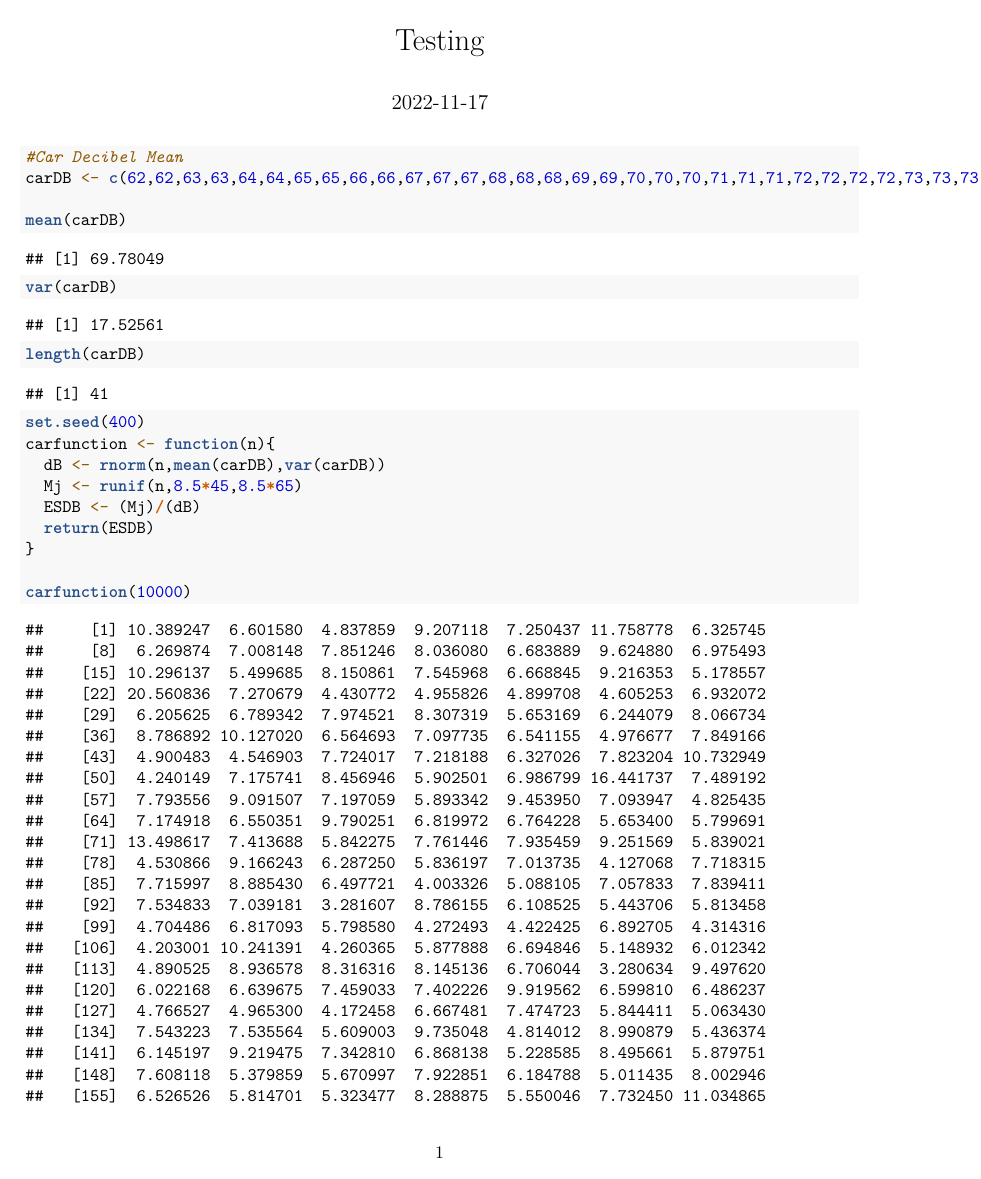
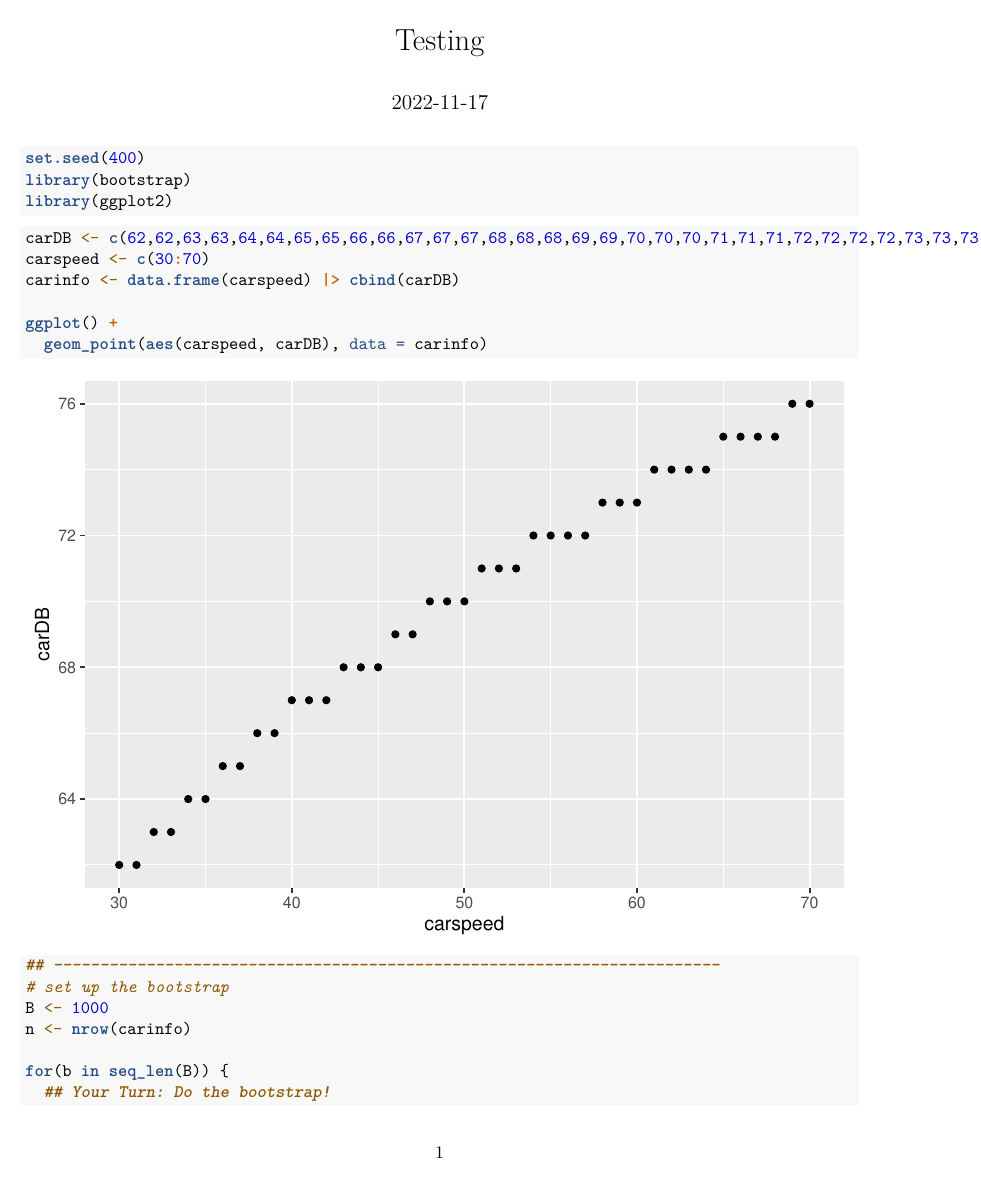
Before and after one commit to across1124/project-3, an R Markdown document (Testing doc.Rmd): page 1 of 28 before the commit and page 1 of 4 after it. Rendered offline with R 4.5, knitr and Pandoc, then LaTeX, with nearby package versions.

Commit message:
Edits to format, added and fixed bootstrap

````diff
--- a/Testing doc.Rmd
+++ b/Testing doc.Rmd
@@ -9,22 +9,9 @@ knitr::opts_chunk$set(echo = TRUE)
 ```
 
 ```{r}
-#Car Decibel Mean
-carDB <- c(62,62,63,63,64,64,65,65,66,66,67,67,67,68,68,68,69,69,70,70,70,71,71,71,72,72,72,72,73,73,73,74,74,74,74,75,75,75,75,76,76)
-
-mean(carDB)
-var(carDB)
-length(carDB)
-
 set.seed(400)
-carfunction <- function(n){
-  dB <- rnorm(n,mean(carDB),var(carDB))
-  Mj <- runif(n,8.5*45,8.5*65)
-  ESDB <- (Mj)/(dB)
-  return(ESDB)
-}
-
-carfunction(10000)
+library(bootstrap)
+library(ggplot2)
 ```
 
 ```{r}
````
Also changed, not shown: Testing-doc.pdf (added), Testing doc.Rmd (20 more changed lines).
